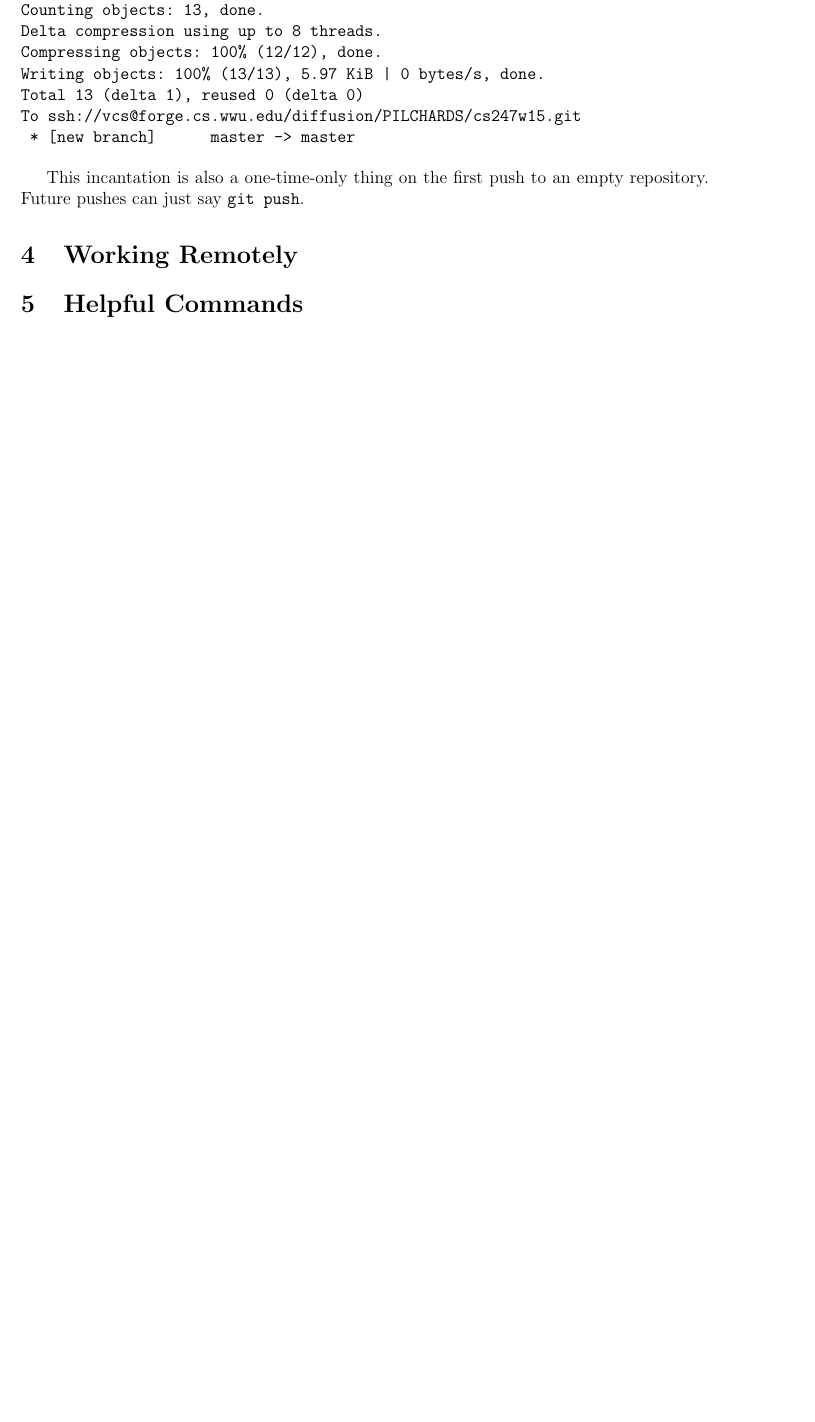
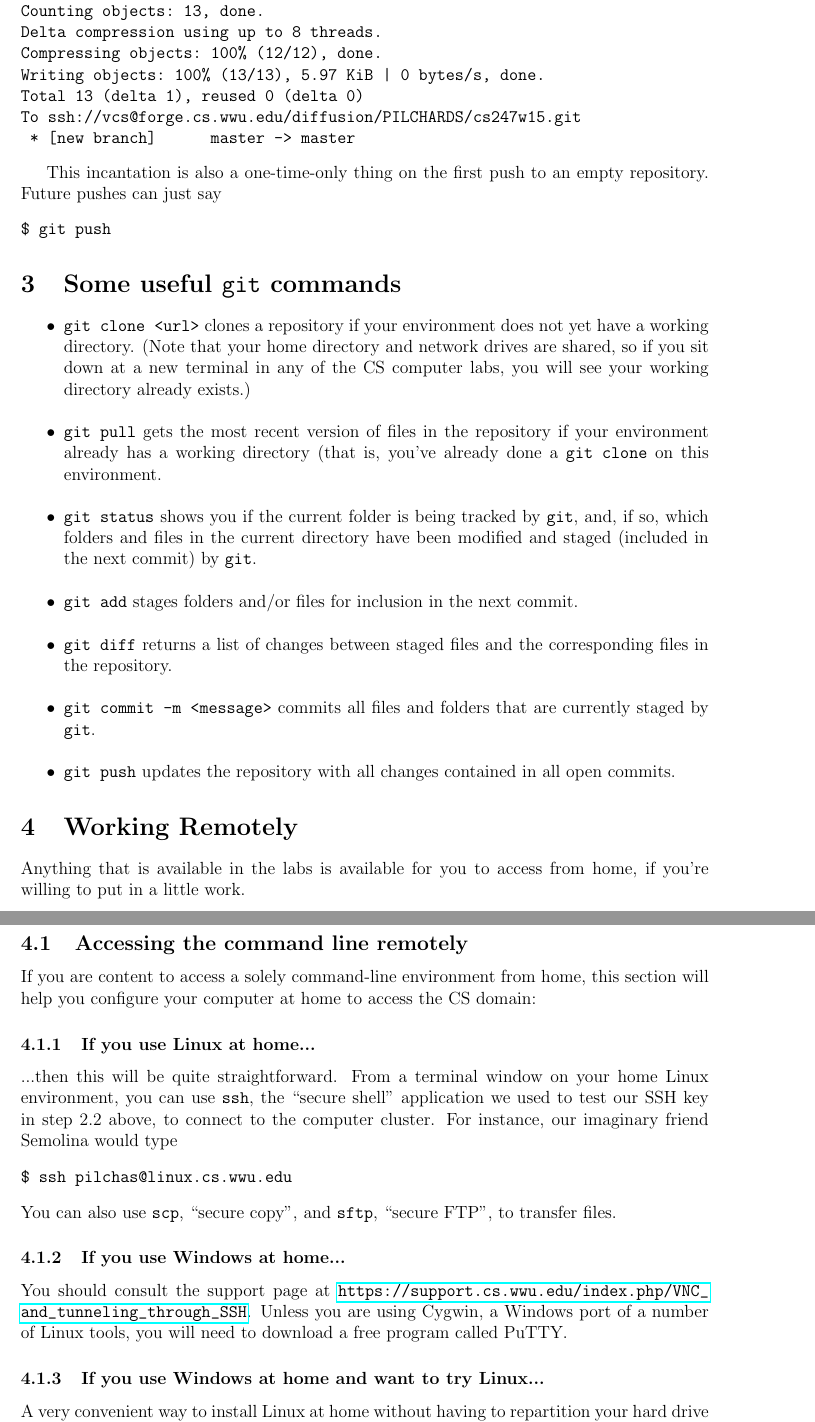
Before and after one commit to eleuthero/csci247lab1, a LaTeX document (guide.tex): part of page 8 of 8 before the commit and two parts of pages 8 and 9 of 9 after it, the two joined at a grey line, cut so that both start at the same text, the shorter picture padded with empty space. Compiled offline with pdfLaTeX.

Commit message:
Reformatted outline order; added 'Soem useful git commands' and 'Working remotely' sections.

```diff
--- a/guide.tex
+++ b/guide.tex
@@ -259,8 +247,41 @@ To ssh://vcs@forge.cs.wwu.edu/diffusion/PILCHARDS/cs247w15.git
  * [new branch]      master -> master
 \end{verbatim}
 
-This incantation is also a one-time-only thing on the first push to an empty repository.  Future pushes can just say \verb|git push|.
+This incantation is also a one-time-only thing on the first push to an empty repository.  Future pushes can just say
+
+\begin{verbatim}
+$ git push
+\end{verbatim}
+
+\section{Some useful \texttt{git} commands}
+
+\begin{itemize}
+	\item \verb|git clone <url>| clones a repository if your environment does not yet have a working directory.  (Note that your home directory and network drives are shared, so if you sit down at a new terminal in any of the CS computer labs, you will see your working directory already exists.)
+	\item \verb|git pull| gets the most recent version of files in the repository if your environment already has a working directory (that is, you've already done a \verb|git clone| on this environment.
+	\item \verb|git status| shows you if the current folder is being tracked by \verb|git|, and, if so, which folders and files in the current directory have been modified and staged (included in the next commit) by \verb|git|.
+	\item \verb|git add| stages folders and/or files for inclusion in the next commit.
+	\item \verb|git diff| returns a list of changes between staged files and the corresponding files in the repository.
+	\item \verb|git commit -m <message>| commits all files and folders that are currently staged by \verb|git|.
+	\item \verb|git push| updates the repository with all changes contained in all open commits.
+\end{itemize}
 
 \section{Working Remotely}
+Anything that is available in the labs is available for you to access from home, if you're willing to put in a little work.
 
-\section{Helpful Commands}
+\subsection{Accessing the command line remotely}
+If you are content to access a solely command-line environment from home, this section will help you configure your computer at home to access the CS domain:
+
+\subsubsection{If you use Linux at home...}
+...then this will be quite straightforward.  From a terminal window on your home Linux environment, you can use \verb|ssh|, the ``secure shell'' application we used to test our SSH key in step 2.2 above, to connect to the computer cluster.  For instance, our imaginary friend Semolina would type
+\begin{verbatim}
+$ ssh pilchas@linux.cs.wwu.edu
+\end{verbatim}
+You can also use \verb|scp|, ``secure copy'', and \verb|sftp|, ``secure FTP'', to transfer files.
+
+\subsubsection{If you use Windows at home...}
+You should consult the support page at \url{https://support.cs.wwu.edu/index.php/VNC_and_tunneling_through_SSH}.  Unless you are using Cygwin, a Windows port of a number of Linux tools, you will need to download a free program called PuTTY.
+
+\subsubsection{If you use Windows at home and want to try Linux...}
+A very convenient way to install Linux at home without having to repartition your hard drive is to use virtualization software such as Oracle's VirtualBox (\url{https://www.virtualbox.org}), a free and easy-to-use program ``fakes out'' an operating system, making it look to the new operating system that it owns the entire computer when in fact, the new operating system is just running in software.  Once you have VirtualBox installed, you can download an \verb|.iso|, or disk image, of the installer of another operating system, such as
+\begin{itemize}
+	\item Ubuntu (\url{http://www.ubuntu.com}), the popular flavor of Linux that runs in the computer labs
```
Also changed, not shown: guide.pdf, guide.tex (24 more changed lines).
